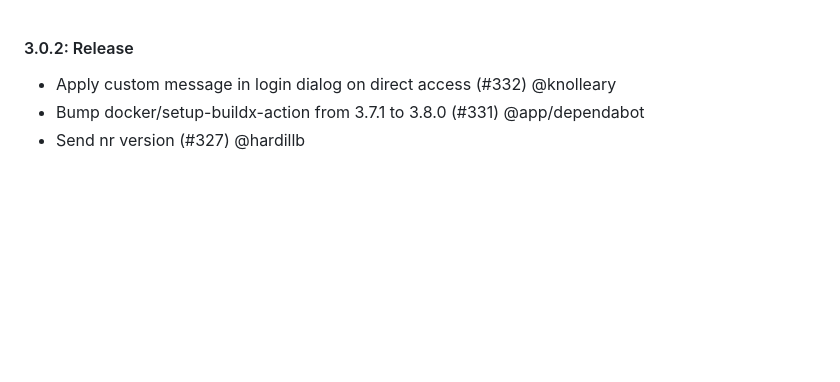
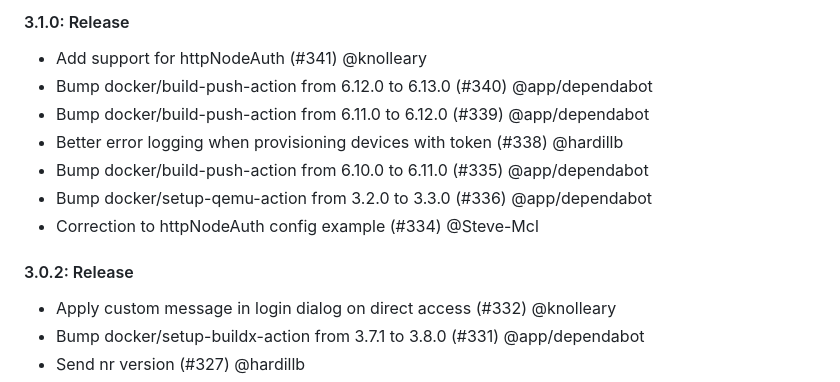
Before and after one commit to FlowFuse/device-agent, a Markdown page: CHANGELOG.md, the part around the change. GitHub-like rendering; blank space fills up the shorter version.

Commit message:
Update changelog for 3.1 release

```diff
--- a/CHANGELOG.md
+++ b/CHANGELOG.md
@@ -1,3 +1,13 @@
+#### 3.1.0: Release
+
+ - Add support for httpNodeAuth (#341) @knolleary
+ - Bump docker/build-push-action from 6.12.0 to 6.13.0 (#340) @app/dependabot
+ - Bump docker/build-push-action from 6.11.0 to 6.12.0 (#339) @app/dependabot
+ - Better error logging when provisioning devices with token (#338) @hardillb
+ - Bump docker/build-push-action from 6.10.0 to 6.11.0 (#335) @app/dependabot
+ - Bump docker/setup-qemu-action from 3.2.0 to 3.3.0 (#336) @app/dependabot
+ - Correction to httpNodeAuth config example (#334) @Steve-Mcl
+
 #### 3.0.2: Release
 
  - Apply custom message in login dialog on direct access (#332) @knolleary
```
